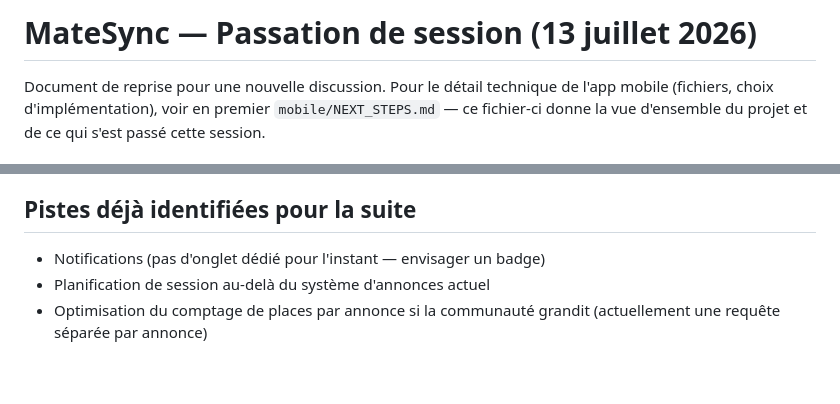
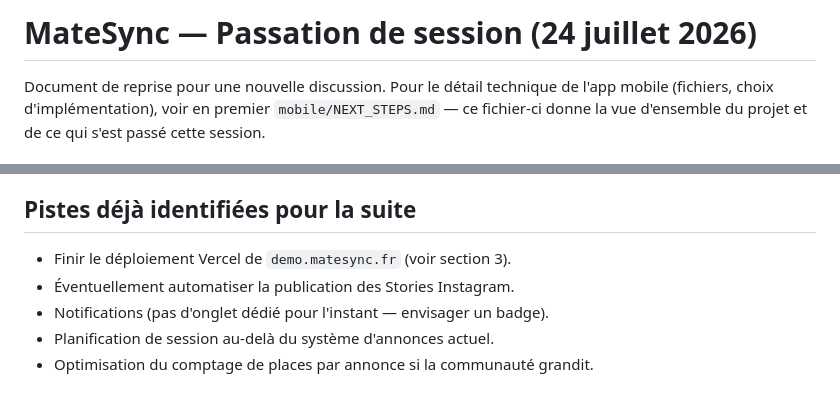
Before and after one commit to V4l3nt1n09/matesync, a Markdown page: HANDOFF.md, 2 parts joined by grey strips. Drawn GitHub-style.

Commit message:
Update session handoff notes
Co-Authored-By: Claude Sonnet 5 <noreply@anthropic.com>

```diff
--- a/HANDOFF.md
+++ b/HANDOFF.md
@@ -1,4 +1,4 @@
-# MateSync — Passation de session (13 juillet 2026)
+# MateSync — Passation de session (24 juillet 2026)
 
 Document de reprise pour une nouvelle discussion. Pour le détail technique
 de l'app mobile (fichiers, choix d'implémentation), voir en premier
@@ -102,6 +108,7 @@ Construit cette session, dans l'ordre :
 
 ## Pistes déjà identifiées pour la suite
-- Notifications (pas d'onglet dédié pour l'instant — envisager un badge)
-- Planification de session au-delà du système d'annonces actuel
-- Optimisation du comptage de places par annonce si la communauté grandit
-  (actuellement une requête séparée par annonce)
+- Finir le déploiement Vercel de `demo.matesync.fr` (voir section 3).
+- Éventuellement automatiser la publication des Stories Instagram.
+- Notifications (pas d'onglet dédié pour l'instant — envisager un badge).
+- Planification de session au-delà du système d'annonces actuel.
+- Optimisation du comptage de places par annonce si la communauté grandit.
```
Also changed, not shown: other parts of HANDOFF.md (+73 -67 lines).
